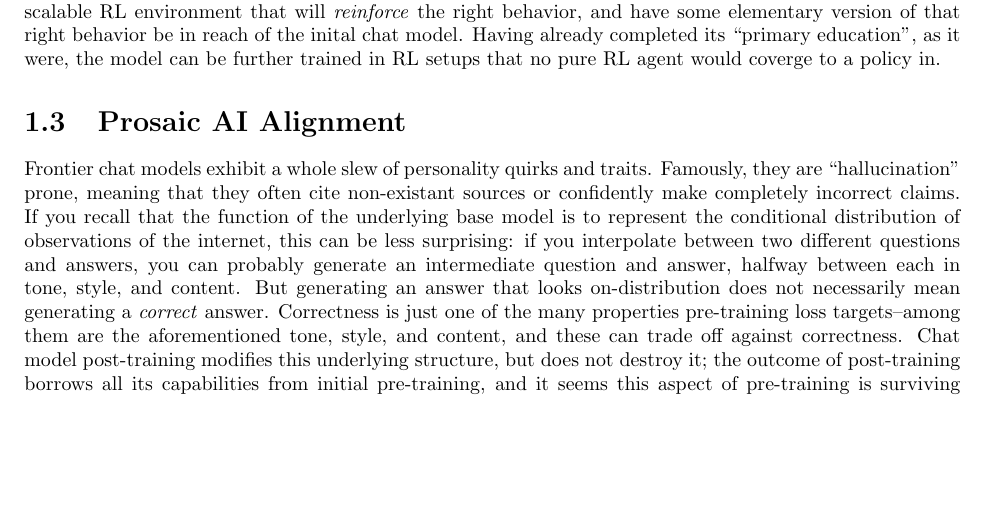
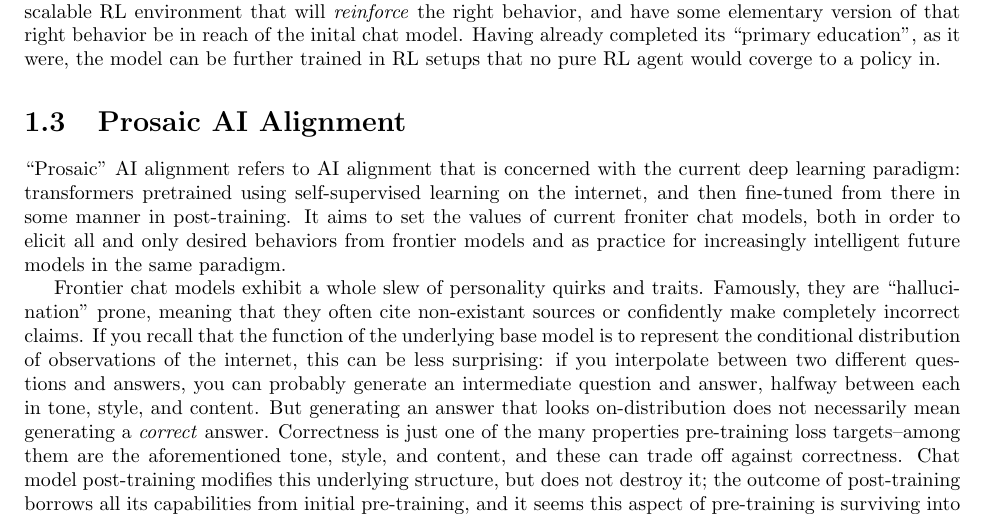
Before and after one commit to simbrain/NeuralNetworksCogSciBook, a LaTeX thesis (SampleContainerDoc.tex, which reads AI_Alignment.tex): part of page 5 of 11 before the commit and part of page 5 of 12 after it, cut so that both start at the same text, the shorter picture padded with empty space. Compiled offline with pdfLaTeX.

Commit message:
fix: introduce section

```diff
--- a/AI_Alignment.tex
+++ b/AI_Alignment.tex
@@ -319,6 +319,13 @@ completed its ``primary education'', as it were, the model can be further
 trained in RL setups that no pure RL agent would coverge to a policy in.
 
 \section{Prosaic AI Alignment}
+``Prosaic'' AI alignment refers to AI alignment that is concerned with the
+current deep learning paradigm: transformers pretrained using self-supervised
+learning on the internet, and then fine-tuned from there in some manner in
+post-training. It aims to set the values of current froniter chat models, both
+in order to elicit all and only desired behaviors from frontier models and as
+practice for increasingly intelligent future models in the same paradigm.
+
 Frontier chat models exhibit a whole slew of personality quirks and traits.
 Famously, they are ``hallucination'' prone, meaning that they often cite
 non-existant sources or confidently make completely incorrect claims. If you
```
